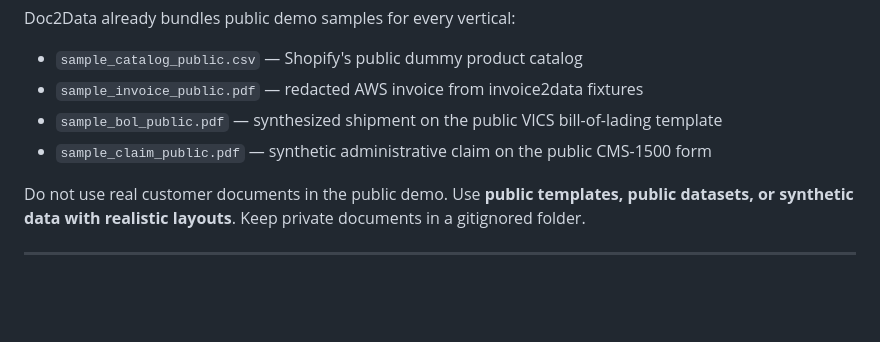
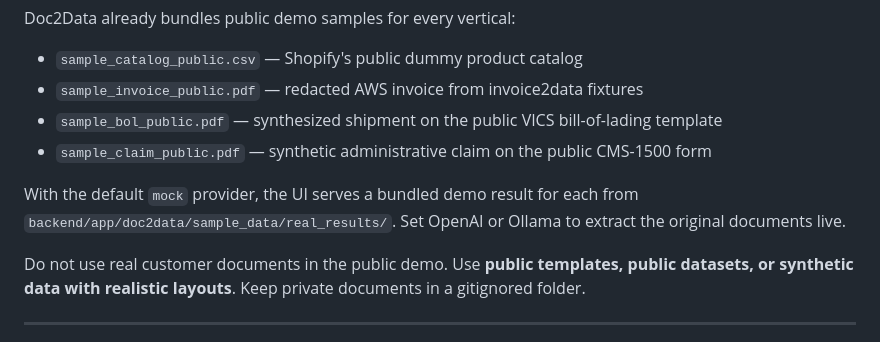
Before and after one commit to balewgize/doc2data, a Markdown page: docs/REAL_DOCS.md, the part around the change. Drawn GitHub-style; blank space fills up the shorter version.

```diff
--- a/docs/REAL_DOCS.md
+++ b/docs/REAL_DOCS.md
@@ -11,6 +11,10 @@ Doc2Data already bundles public demo samples for every vertical:
 - `sample_invoice_public.pdf` — redacted AWS invoice from invoice2data fixtures
 - `sample_bol_public.pdf` — synthesized shipment on the public VICS bill-of-lading template
 - `sample_claim_public.pdf` — synthetic administrative claim on the public CMS-1500 form
+
+With the default `mock` provider, the UI serves a bundled demo result for each from
+`backend/app/doc2data/sample_data/real_results/`. Set OpenAI or Ollama to extract the
+original documents live.
 
 Do not use real customer documents in the public demo. Use **public templates, public datasets, or synthetic data with realistic layouts**. Keep private documents in a gitignored folder.
 
```
Also changed, not shown: README.md (+17 -10 lines), docs/screenshot.png, 12 other files.
